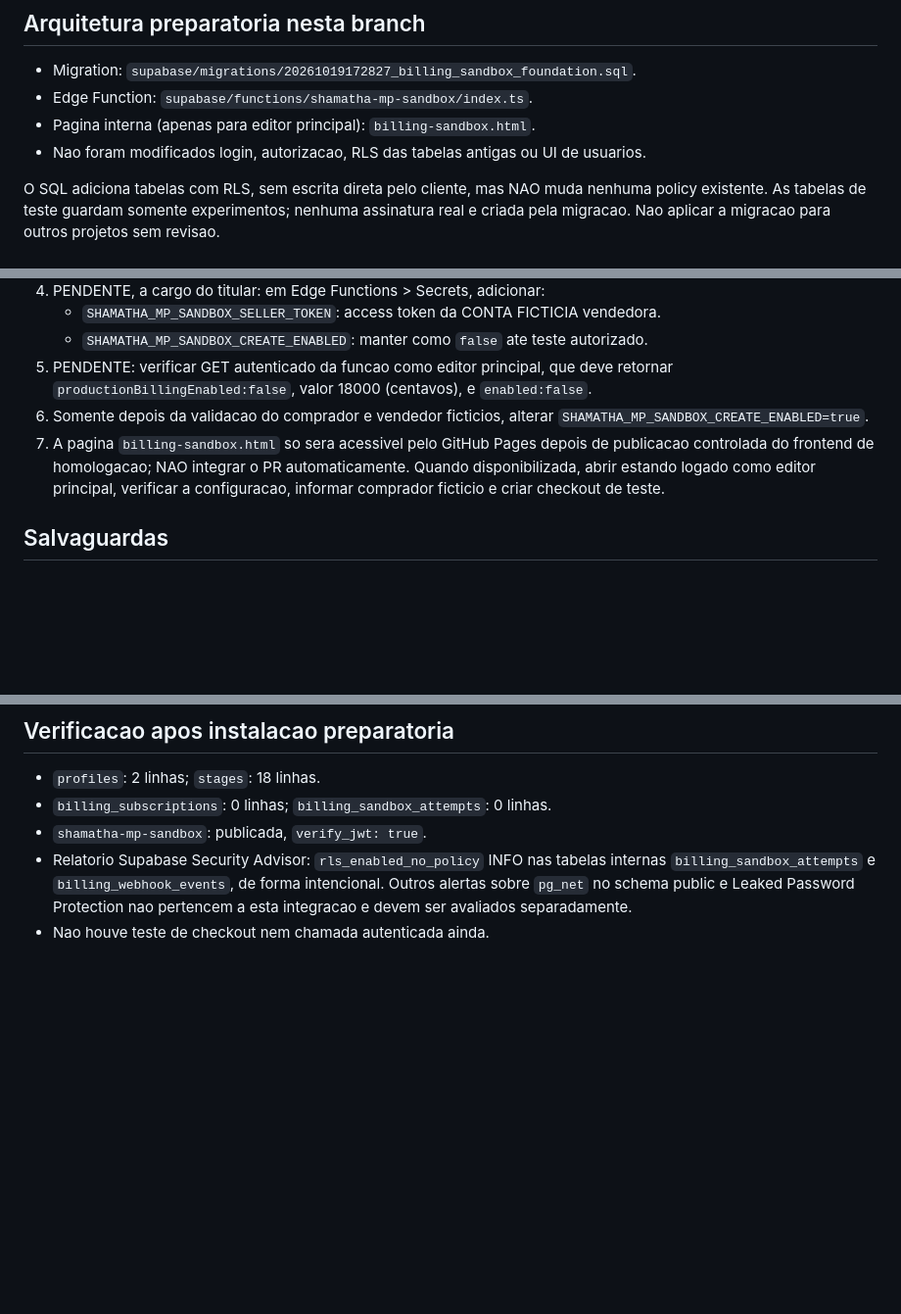
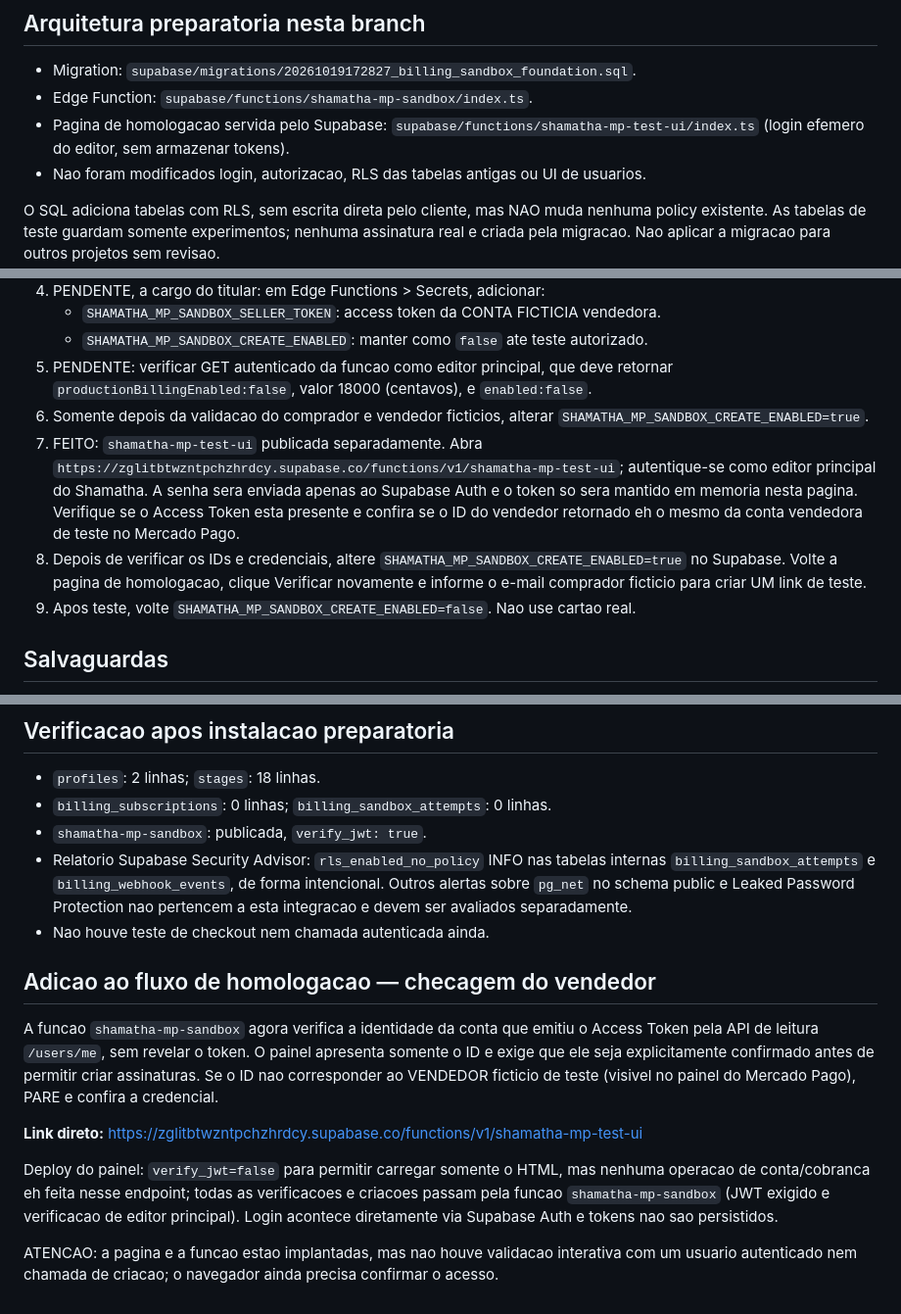
Before and after one commit to TTamosauskas/shamatha, a Markdown page: docs/mercadopago-homologacao.md, 3 parts joined by grey strips. Shown at 98% size. GitHub-like rendering; blank space fills up the shorter version.

Commit message:
Document hosted sandbox UI, seller identity check and creation gate

```diff
--- a/docs/mercadopago-homologacao.md
+++ b/docs/mercadopago-homologacao.md
@@ -12,7 +12,7 @@ Status em 19/10/2026: schema preparatorio aplicado ao Supabase; Edge Function de
 ## Arquitetura preparatoria nesta branch
 - Migration: `supabase/migrations/20261019172827_billing_sandbox_foundation.sql`.
 - Edge Function: `supabase/functions/shamatha-mp-sandbox/index.ts`.
-- Pagina interna (apenas para editor principal): `billing-sandbox.html`.
+- Pagina de homologacao servida pelo Supabase: `supabase/functions/shamatha-mp-test-ui/index.ts` (login efemero do editor, sem armazenar tokens).
 - Nao foram modificados login, autorizacao, RLS das tabelas antigas ou UI de usuarios.
 
 O SQL adiciona tabelas com RLS, sem escrita direta pelo cliente, mas NAO muda nenhuma
@@ -41,8 +41,9 @@ real e criada pela migracao. Nao aplicar a migracao para outros projetos sem rev
 5. PENDENTE: verificar GET autenticado da funcao como editor principal, que deve retornar
    `productionBillingEnabled:false`, valor 18000 (centavos), e `enabled:false`.
 6. Somente depois da validacao do comprador e vendedor ficticios, alterar `SHAMATHA_MP_SANDBOX_CREATE_ENABLED=true`.
-7. A pagina `billing-sandbox.html` so sera acessivel pelo GitHub Pages depois de publicacao controlada do frontend de homologacao; NAO integrar o PR automaticamente. Quando disponibilizada, abrir estando logado como editor principal, verificar
-   a configuracao, informar comprador ficticio e criar checkout de teste.
+7. FEITO: `shamatha-mp-test-ui` publicada separadamente. Abra `https://zglitbtwzntpchzhrdcy.supabase.co/functions/v1/shamatha-mp-test-ui`; autentique-se como editor principal do Shamatha. A senha sera enviada apenas ao Supabase Auth e o token so sera mantido em memoria nesta pagina. Verifique se o Access Token esta presente e confira se o ID do vendedor retornado eh o mesmo da conta vendedora de teste no Mercado Pago.
+8. Depois de verificar os IDs e credenciais, altere `SHAMATHA_MP_SANDBOX_CREATE_ENABLED=true` no Supabase. Volte a pagina de homologacao, clique Verificar novamente e informe o e-mail comprador ficticio para criar UM link de teste.
+9. Apos teste, volte `SHAMATHA_MP_SANDBOX_CREATE_ENABLED=false`. Nao use cartao real.
 
 ## Salvaguardas
 - Test checkout exige JWT e editor principal aprovado.
@@ -91,3 +92,13 @@ Salvar secretos por https://supabase.com/dashboard/project/zglitbtwzntpchzhrdcy/
 - `shamatha-mp-sandbox`: publicada, `verify_jwt: true`.
 - Relatorio Supabase Security Advisor: `rls_enabled_no_policy` INFO nas tabelas internas `billing_sandbox_attempts` e `billing_webhook_events`, de forma intencional. Outros alertas sobre `pg_net` no schema public e Leaked Password Protection nao pertencem a esta integracao e devem ser avaliados separadamente.
 - Nao houve teste de checkout nem chamada autenticada ainda.
+
+## Adicao ao fluxo de homologacao — checagem do vendedor
+
+A funcao `shamatha-mp-sandbox` agora verifica a identidade da conta que emitiu o Access Token pela API de leitura `/users/me`, sem revelar o token. O painel apresenta somente o ID e exige que ele seja explicitamente confirmado antes de permitir criar assinaturas. Se o ID nao corresponder ao VENDEDOR ficticio de teste (visivel no painel do Mercado Pago), PARE e confira a credencial.
+
+**Link direto:** https://zglitbtwzntpchzhrdcy.supabase.co/functions/v1/shamatha-mp-test-ui
+
+Deploy do painel: `verify_jwt=false` para permitir carregar somente o HTML, mas nenhuma operacao de conta/cobranca eh feita nesse endpoint; todas as verificacoes e criacoes passam pela funcao `shamatha-mp-sandbox` (JWT exigido e verificacao de editor principal). Login acontece diretamente via Supabase Auth e tokens nao sao persistidos.
+
+ATENCAO: a pagina e a funcao estao implantadas, mas nao houve validacao interativa com um usuario autenticado nem chamada de criacao; o navegador ainda precisa confirmar o acesso.
```
